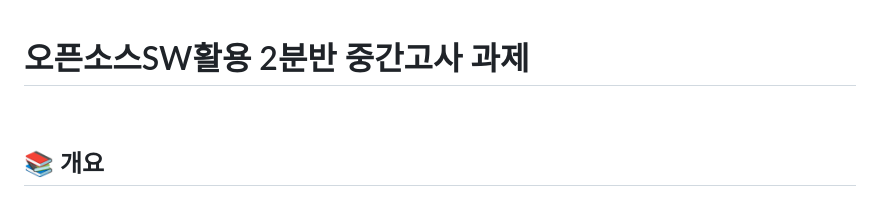
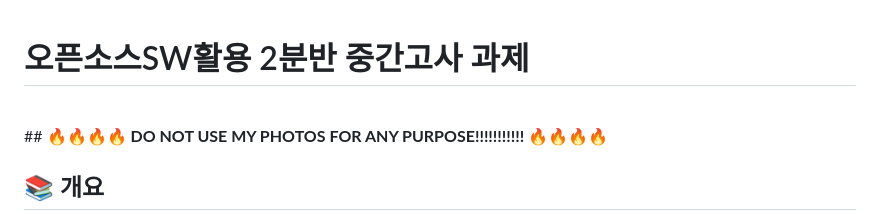
Before and after one commit to effozen/Project-OAO.github.io, a Markdown page: README.md, the part around the change. Drawn GitHub-style.

```diff
--- a/README.md
+++ b/README.md
@@ -1,6 +1,9 @@
 # 오픈소스SW활용 2분반 중간고사 과제
 
 <br>
+##
+<strong>🔥🔥🔥🔥 DO NOT USE MY PHOTOS FOR ANY PURPOSE!!!!!!!!!!! 🔥🔥🔥🔥</strong>
+
 
 ## 📚 개요
 - Apache 2.0 License
```
